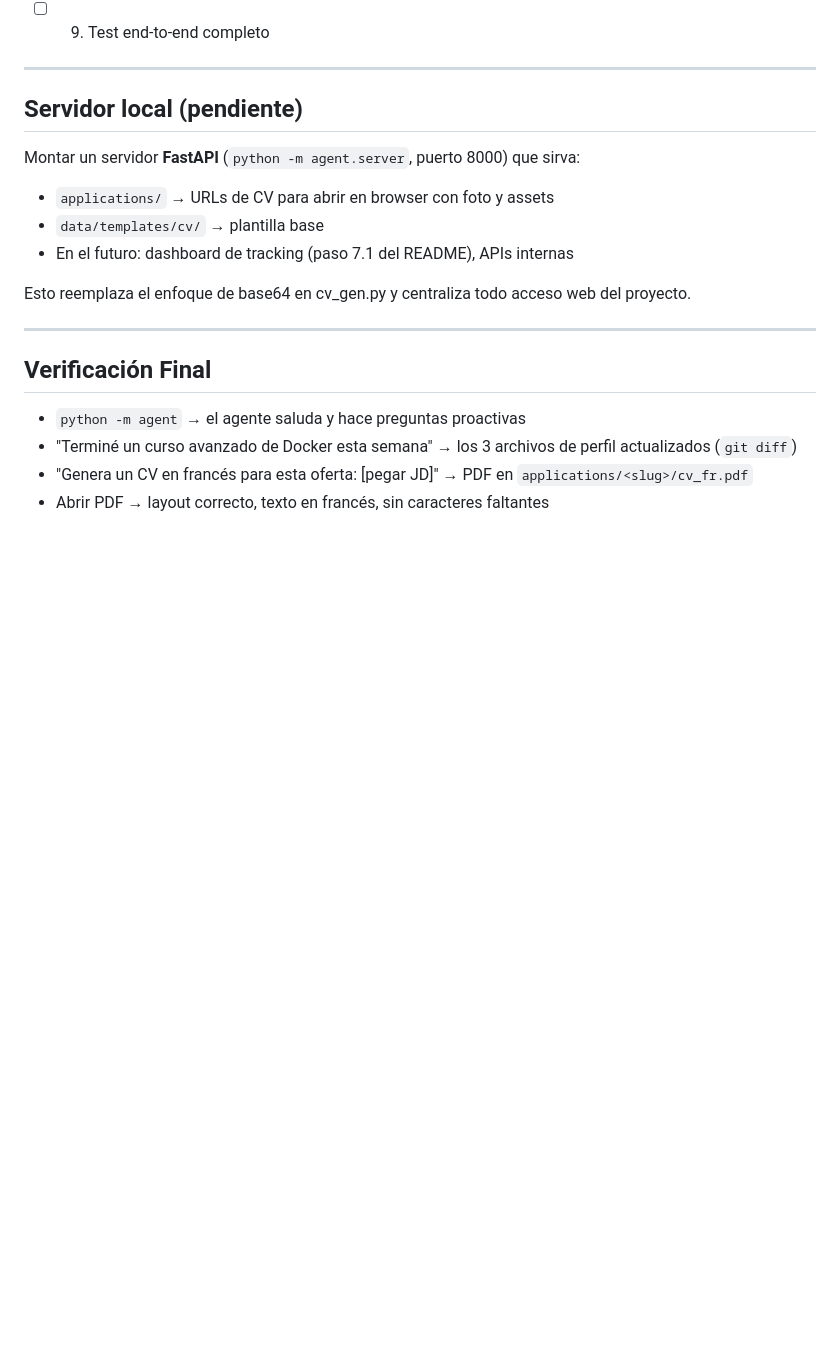
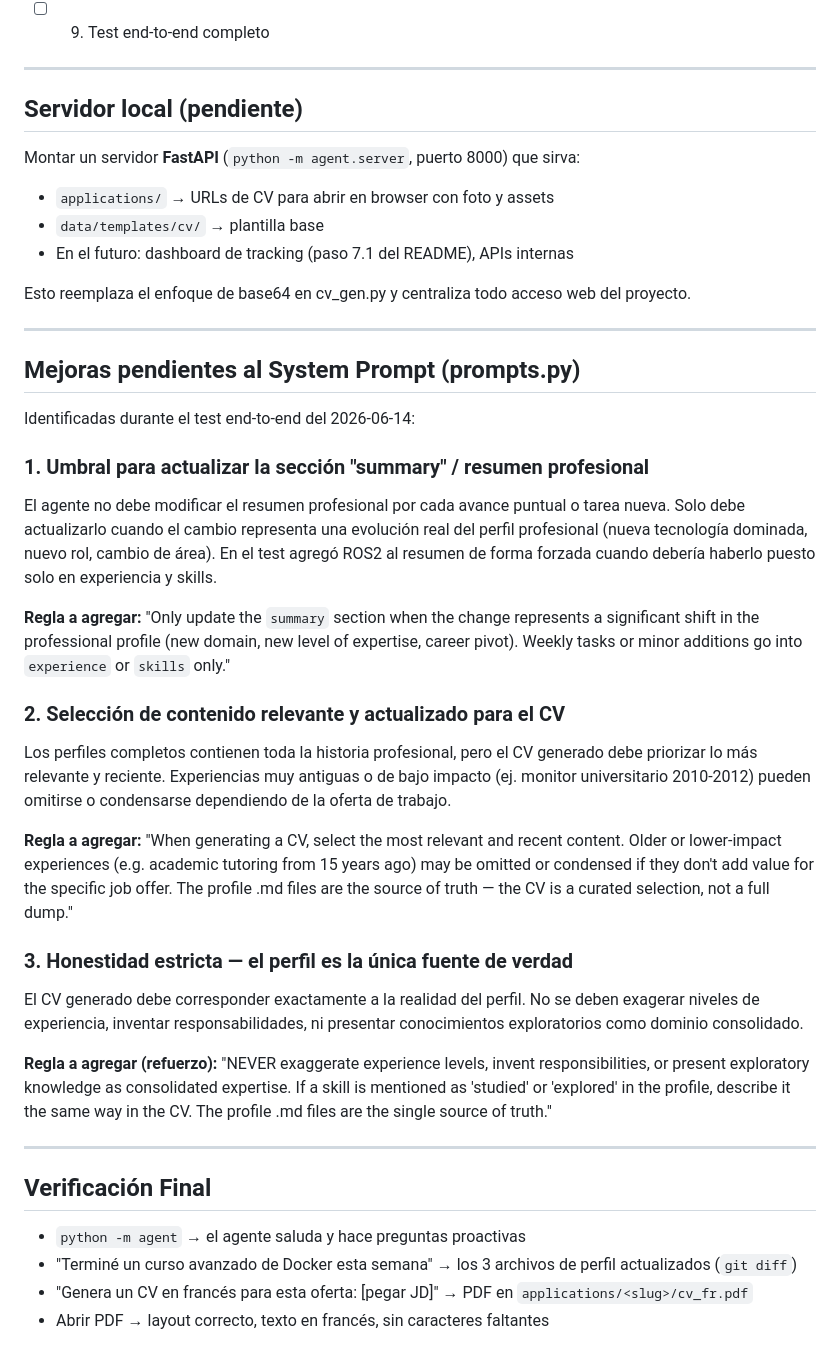
Before and after one commit to mikemontilla/job_search_automation, a Markdown page: PLAN_cv_agent.md, the part around the change. Drawn GitHub-style; blank space fills up the shorter version.

Commit message:
Add pending system prompt improvements to plan

```diff
--- a/PLAN_cv_agent.md
+++ b/PLAN_cv_agent.md
@@ -159,6 +159,43 @@ Esto reemplaza el enfoque de base64 en cv_gen.py y centraliza todo acceso web de
 
 ---
 
+## Mejoras pendientes al System Prompt (prompts.py)
+
+Identificadas durante el test end-to-end del 2026-06-14:
+
+### 1. Umbral para actualizar la sección "summary" / resumen profesional
+El agente no debe modificar el resumen profesional por cada avance puntual o tarea nueva.
+Solo debe actualizarlo cuando el cambio representa una evolución real del perfil profesional
+(nueva tecnología dominada, nuevo rol, cambio de área). En el test agregó ROS2 al resumen
+de forma forzada cuando debería haberlo puesto solo en experiencia y skills.
+
+**Regla a agregar:** "Only update the `summary` section when the change represents a
+significant shift in the professional profile (new domain, new level of expertise, career
+pivot). Weekly tasks or minor additions go into `experience` or `skills` only."
+
+### 2. Selección de contenido relevante y actualizado para el CV
+Los perfiles completos contienen toda la historia profesional, pero el CV generado debe
+priorizar lo más relevante y reciente. Experiencias muy antiguas o de bajo impacto
+(ej. monitor universitario 2010-2012) pueden omitirse o condensarse dependiendo de
+la oferta de trabajo.
+
+**Regla a agregar:** "When generating a CV, select the most relevant and recent content.
+Older or lower-impact experiences (e.g. academic tutoring from 15 years ago) may be
+omitted or condensed if they don't add value for the specific job offer. The profile
+.md files are the source of truth — the CV is a curated selection, not a full dump."
+
+### 3. Honestidad estricta — el perfil es la única fuente de verdad
+El CV generado debe corresponder exactamente a la realidad del perfil. No se deben
+exagerar niveles de experiencia, inventar responsabilidades, ni presentar conocimientos
+exploratorios como dominio consolidado.
+
+**Regla a agregar (refuerzo):** "NEVER exaggerate experience levels, invent
+responsibilities, or present exploratory knowledge as consolidated expertise.
+If a skill is mentioned as 'studied' or 'explored' in the profile, describe it
+the same way in the CV. The profile .md files are the single source of truth."
+
+---
+
 ## Verificación Final
 
 - `python -m agent` → el agente saluda y hace preguntas proactivas
```
